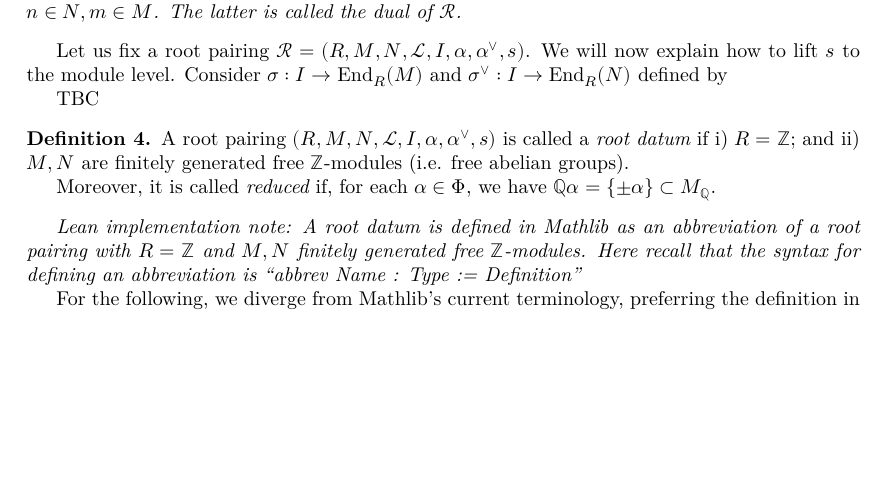
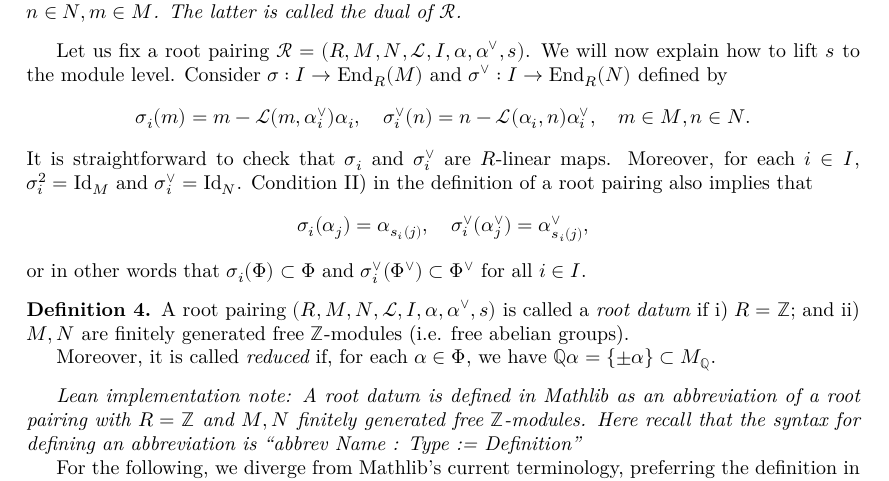
Before and after one commit to JonCheah/root_system, a LaTeX document (blueprint/src/print.tex, which reads blueprint/src/rootPairingDefs.tex): part of page 3 of 4, cut so that both start at the same text, the shorter picture padded with empty space. Compiled offline with XeLaTeX.

Commit message:
lift of permutations

```diff
--- a/blueprint/src/rootPairingDefs.tex
+++ b/blueprint/src/rootPairingDefs.tex
@@ -66,8 +66,17 @@ latter is called the {\it dual} of $\mathcal{R}$.
 Let us fix a root pairing $\mathcal{R} = (R,M,N,\mathcal{L},I,\alpha, \alpha^\vee,s)$. We will now
 explain how to lift $s$ to the module level. Consider $\sigma: I \to {\rm End}_R(M)$ and
 $\sigma^\vee : I \to {\rm End}_R(N)$ defined by
-
-TBC
+\[
+    \sigma_i(m) = m - \mathcal{L}(m,\alpha^\vee_i)\alpha_i, \quad \sigma^\vee_i(n) = n - \mathcal{L}(\alpha_i,n)\alpha^\vee_i, \quad m \in M, n \in N.
+\]
+It is straightforward to check that $\sigma_i$ and $\sigma^\vee_i$ are $R$-linear maps. Moreover,
+for each $i \in I$, $\sigma_i^2 = {\rm Id}_M$ and $\sigma_i^\vee = {\rm Id}_N$. Condition II) in the
+definition of a root pairing also implies that
+\[
+    \sigma_i(\alpha_j) = \alpha_{s_i(j)}, \quad \sigma^\vee_i(\alpha^\vee_j) = \alpha^\vee_{s_i(j)},
+\]
+or in other words that $\sigma_i(\Phi) \subset \Phi$ and
+$\sigma_i^\vee(\Phi^\vee) \subset \Phi^\vee$ for all $i \in I$.
 
 \begin{definition}
     \label{def:root-datum}
```
